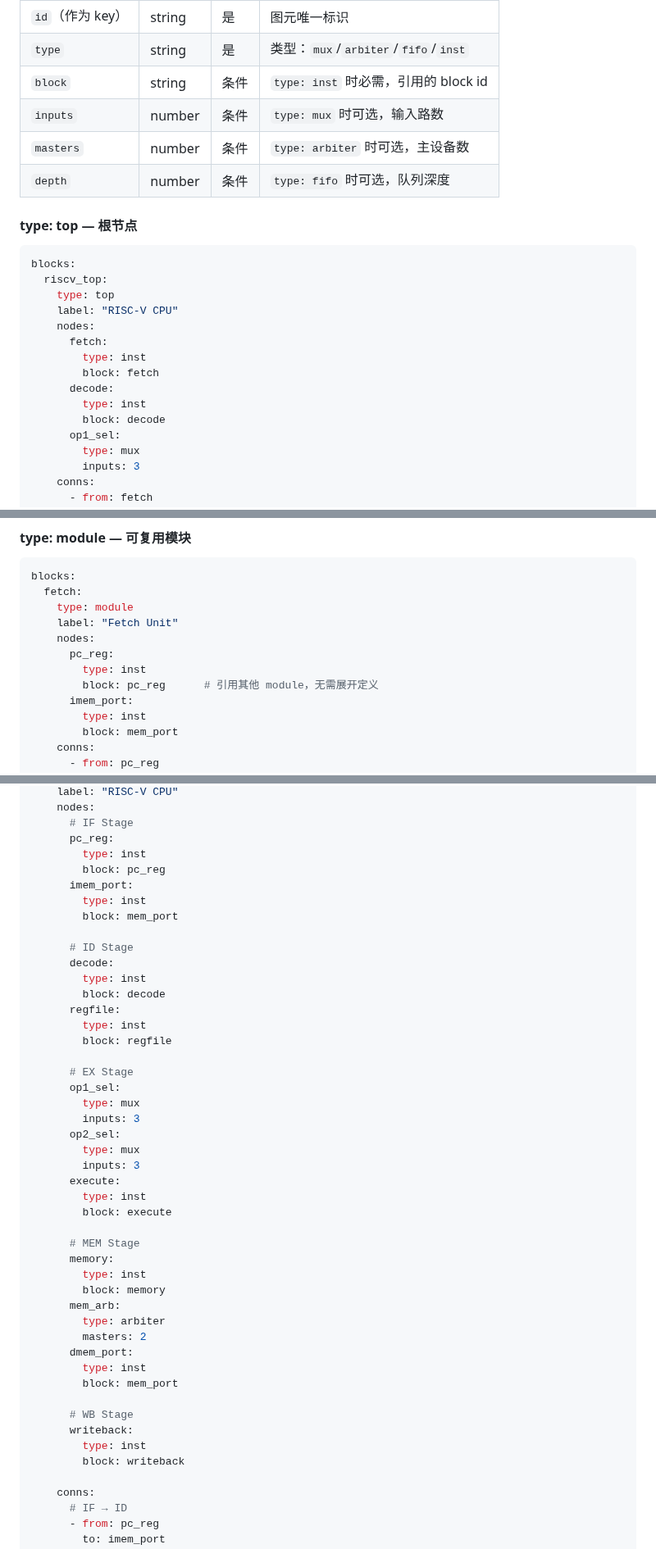
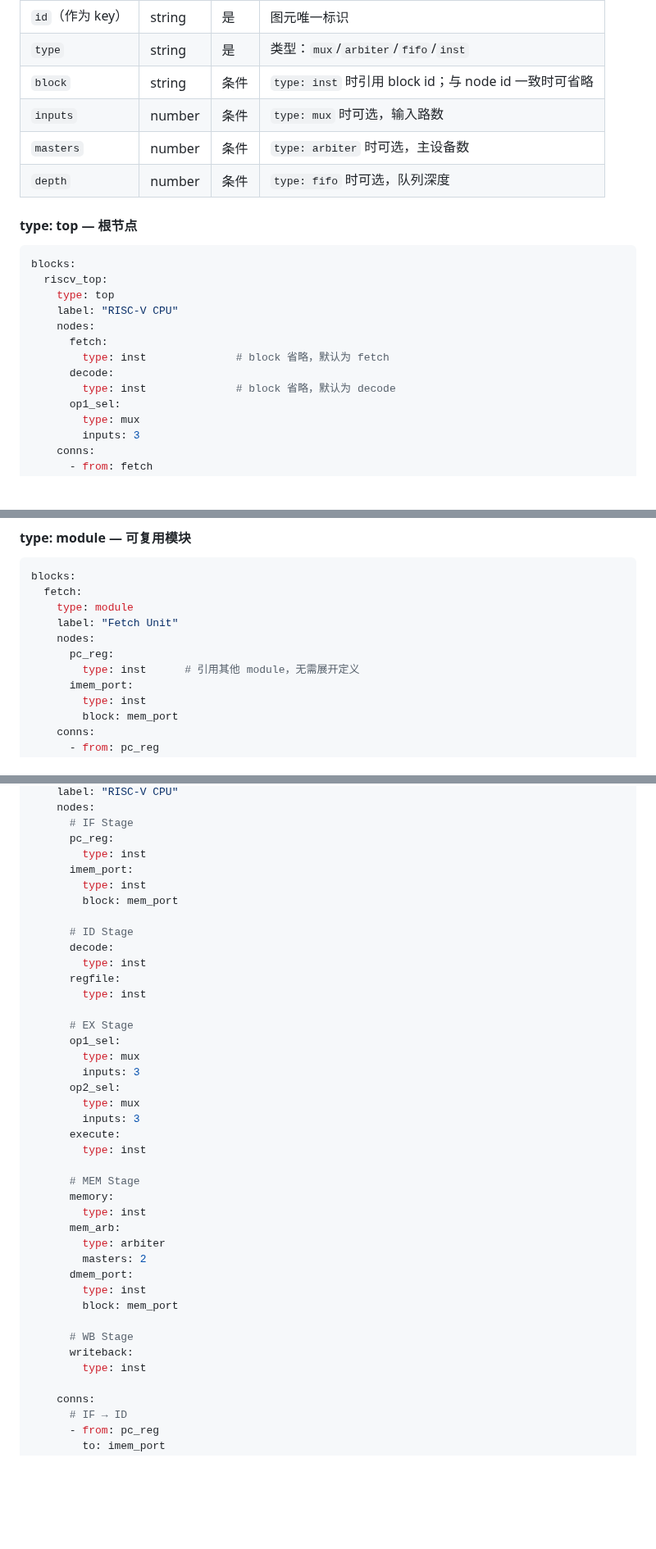
Before and after one commit to invisiblewei/uuarchml, a Markdown page: docs/DESIGN.md, 3 parts joined by grey strips. Shown at 82% size. Drawn GitHub-style; blank space fills up the shorter version.

Commit message:
docs: omit block when it matches node id, update field description

```diff
--- a/docs/DESIGN.md
+++ b/docs/DESIGN.md
@@ -181,7 +181,7 @@ interfaces:
 |------|------|------|------|
 | `id`（作为 key） | string | 是 | 图元唯一标识 |
 | `type` | string | 是 | 类型：`mux`/`arbiter`/`fifo`/`inst` |
-| `block` | string | 条件 | `type: inst` 时必需，引用的 block id |
+| `block` | string | 条件 | `type: inst` 时引用 block id；与 node id 一致时可省略 |
 | `inputs` | number | 条件 | `type: mux` 时可选，输入路数 |
 | `masters` | number | 条件 | `type: arbiter` 时可选，主设备数 |
 | `depth` | number | 条件 | `type: fifo` 时可选，队列深度 |
@@ -195,11 +195,9 @@ blocks:
     label: "RISC-V CPU"
     nodes:
       fetch:
-        type: inst
-        block: fetch
+        type: inst              # block 省略，默认为 fetch
       decode:
-        type: inst
-        block: decode
+        type: inst              # block 省略，默认为 decode
       op1_sel:
         type: mux
         inputs: 3
@@ -218,8 +216,7 @@ blocks:
     label: "Fetch Unit"
     nodes:
       pc_reg:
-        type: inst
-        block: pc_reg      # 引用其他 module，无需展开定义
+        type: inst      # 引用其他 module，无需展开定义
       imem_port:
         type: inst
         block: mem_port
@@ -455,7 +452,6 @@ blocks:
       # IF Stage
       pc_reg:
         type: inst
-        block: pc_reg
       imem_port:
         type: inst
         block: mem_port
@@ -463,10 +459,8 @@ blocks:
       # ID Stage
       decode:
         type: inst
-        block: decode
       regfile:
         type: inst
-        block: regfile
 
       # EX Stage
       op1_sel:
@@ -477,12 +471,10 @@ blocks:
         inputs: 3
       execute:
         type: inst
-        block: execute
 
       # MEM Stage
       memory:
         type: inst
-        block: memory
       mem_arb:
         type: arbiter
         masters: 2
@@ -493,7 +485,6 @@ blocks:
       # WB Stage
       writeback:
         type: inst
-        block: writeback
 
     conns:
       # IF → ID
```
